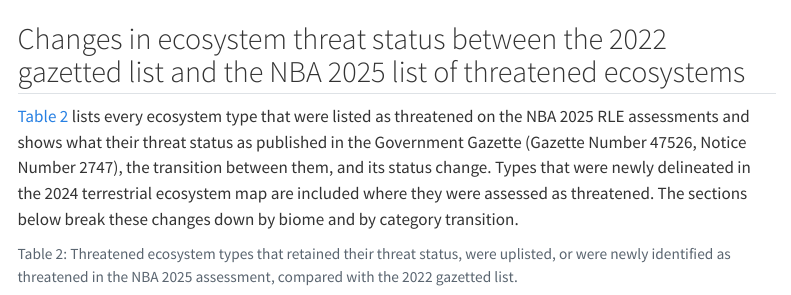
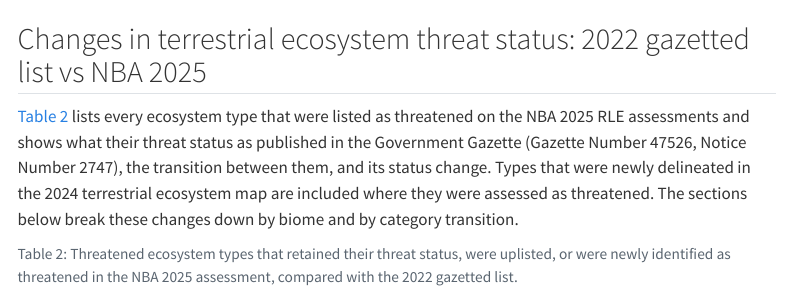
Before and after one commit to SANBI-TER-ECO/Review-NBA-2025-RLE-terr, a Quarto document (Contents/scripts/status_change.qmd): the page in a window 1100 px wide, from 4390 px down. Rendered offline with R 4.5, knitr and Pandoc in place of Quarto, with nearby package versions; some code elsewhere in the file could not run offline; menus at the side of the page are left out.

Commit message:
updated the heading in status_change.qmd

````diff
--- a/Contents/scripts/status_change.qmd
+++ b/Contents/scripts/status_change.qmd
@@ -1415,7 +1415,7 @@ summary["% of remaining natural habitat in South Africa"] = (
 ```
 
 
-## Changes in ecosystem threat status between the 2022 gazetted list and the NBA 2025 list of threatened ecosystems{#sec-status-changes}
+## Changes in terrestrial ecosystem threat status: 2022 gazetted list vs NBA 2025{#sec-status-changes}
 
 @tbl-threatenedlist lists every ecosystem type that were listed as threatened on the NBA 2025 RLE assessments and shows what their threat status as published in the Government Gazette (Gazette Number 47526, Notice Number 2747), the transition between them, and its status change. Types that were newly delineated in the 2024 terrestrial ecosystem map are included where they were assessed as threatened. The sections below break these changes down by biome and by category transition.
 
````
Also changed, not shown: Contents/data/RLE_subset.xlsx, Contents/images/criteria_combo_table.png.
